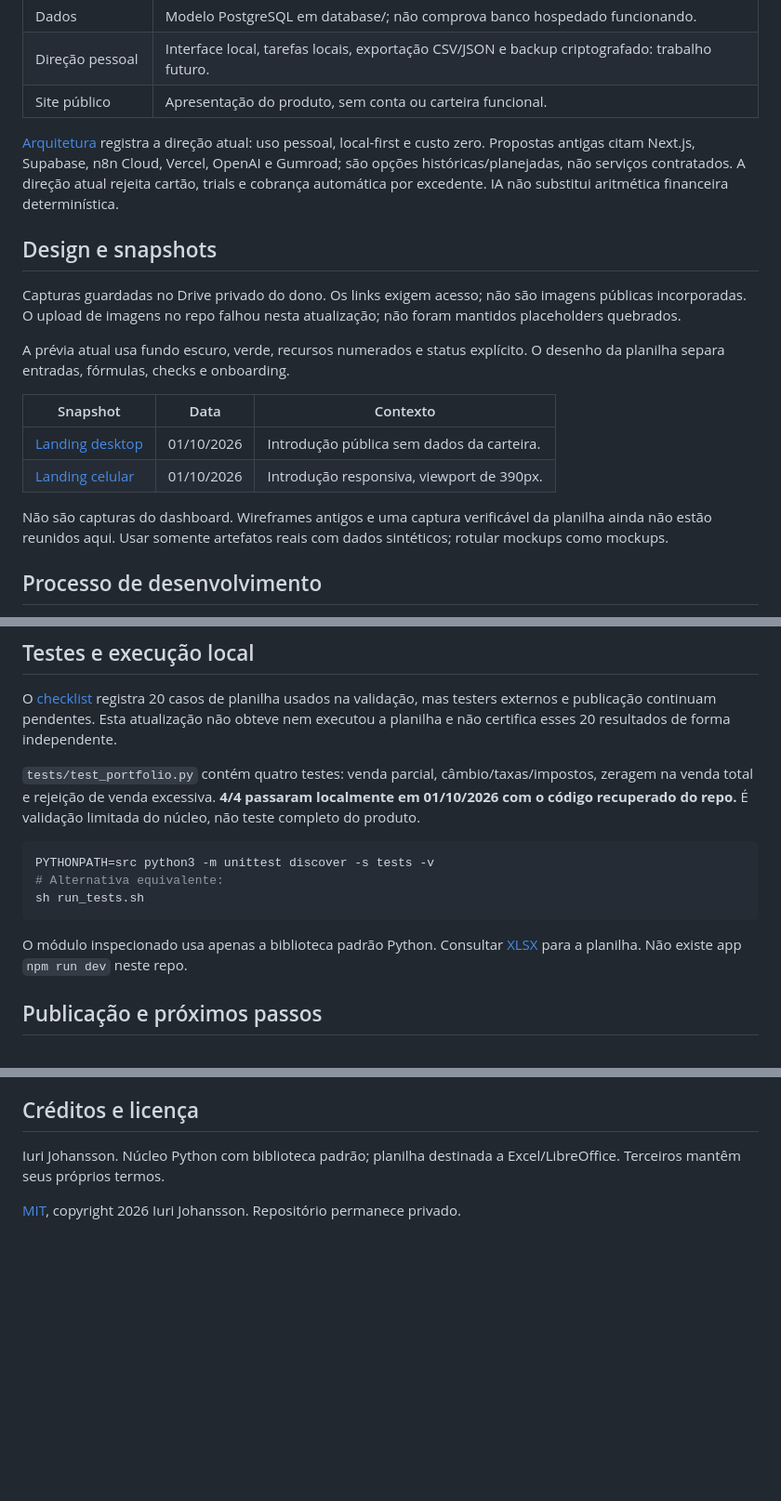
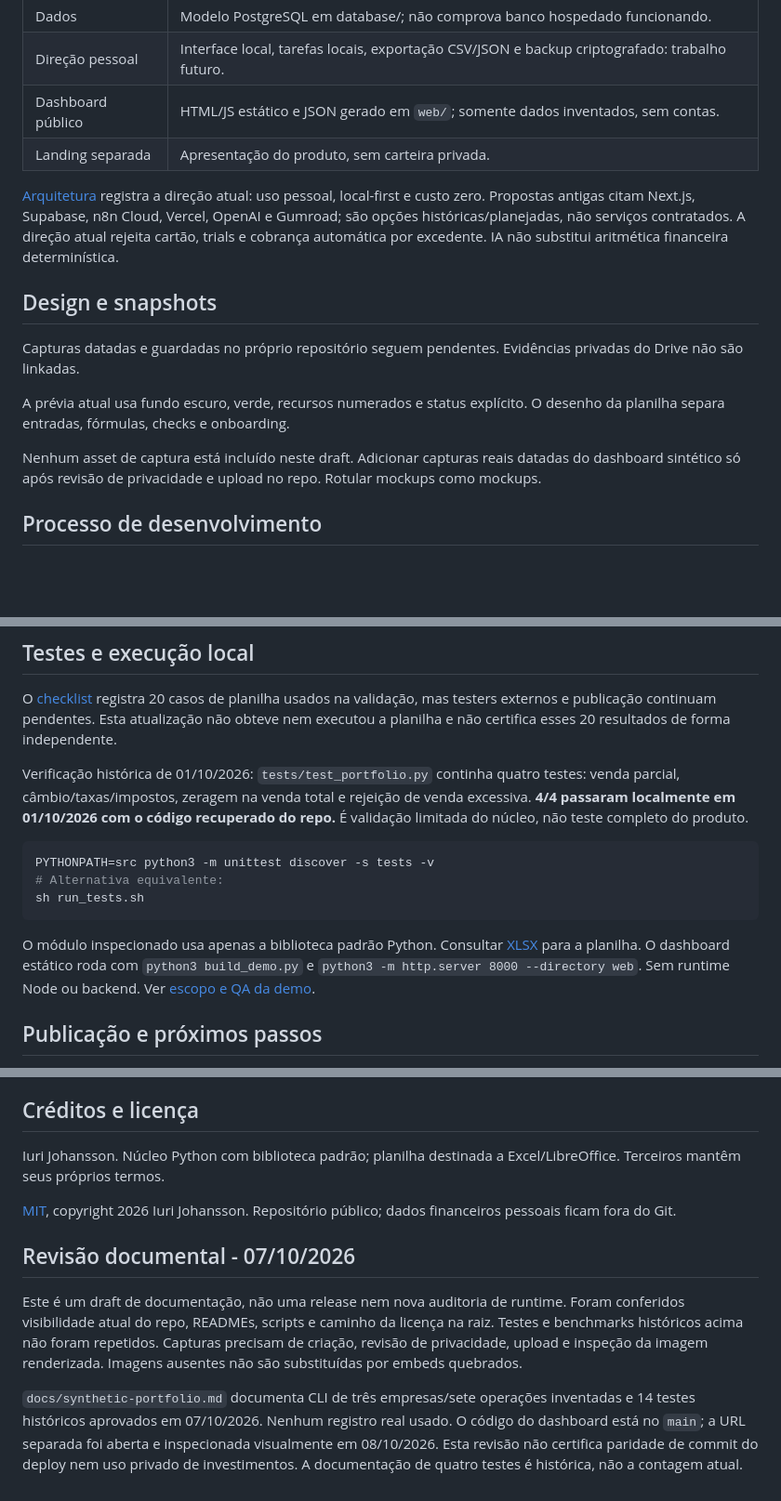
Before and after one commit to iurjoh/investor-os, a Markdown page: README.pt-BR.md, 3 parts joined by grey strips. Shown at 93% size. Rendered like a GitHub page; blank space fills up the shorter version.

Commit message:
Sync approved Portuguese README from main
Atualiza informações sobre a demo do dashboard sintético, revisões de documentação e status do repositório.

````diff
--- a/README.pt-BR.md
+++ b/README.pt-BR.md
@@ -51,22 +52,19 @@ graph TD
 | Base de cálculos | Biblioteca padrão Python e Decimal, em src/investor_os/portfolio.py. |
 | Dados | Modelo PostgreSQL em database/; não comprova banco hospedado funcionando. |
 | Direção pessoal | Interface local, tarefas locais, exportação CSV/JSON e backup criptografado: trabalho futuro. |
-| Site público | Apresentação do produto, sem conta ou carteira funcional. |
+| Dashboard público | HTML/JS estático e JSON gerado em `web/`; somente dados inventados, sem contas. |
+| Landing separada | Apresentação do produto, sem carteira privada. |
 
 [Arquitetura](docs/architecture.md) registra a direção atual: uso pessoal, local-first e custo zero. Propostas antigas citam Next.js, Supabase, n8n Cloud, Vercel, OpenAI e Gumroad; são opções históricas/planejadas, não serviços contratados. A direção atual rejeita cartão, trials e cobrança automática por excedente. IA não substitui aritmética financeira determinística.
 
 ## Design e snapshots
 
-Capturas guardadas no Drive privado do dono. Os links exigem acesso; não são imagens públicas incorporadas. O upload de imagens no repo falhou nesta atualização; não foram mantidos placeholders quebrados.
+Capturas datadas e guardadas no próprio repositório seguem pendentes. Evidências privadas do Drive não são linkadas.
 
 A prévia atual usa fundo escuro, verde, recursos numerados e status explícito. O desenho da planilha separa entradas, fórmulas, checks e onboarding.
 
-| Snapshot | Data | Contexto |
-| --- | --- | --- |
-| [Landing desktop](https://drive.google.com/file/d/1nmM5L_m1S-PdOMEbbOeNIgHnR2rwDtpS/view?usp=drivesdk) | 01/10/2026 | Introdução pública sem dados da carteira. |
-| [Landing celular](https://drive.google.com/file/d/1aNNB_NO_bI5u_5ICVVCJ071dzct47EJP/view?usp=drivesdk) | 01/10/2026 | Introdução responsiva, viewport de 390px. |
 
-Não são capturas do dashboard. Wireframes antigos e uma captura verificável da planilha ainda não estão reunidos aqui. Usar somente artefatos reais com dados sintéticos; rotular mockups como mockups.
+Nenhum asset de captura está incluído neste draft. Adicionar capturas reais datadas do dashboard sintético só após revisão de privacidade e upload no repo. Rotular mockups como mockups.
 
 ## Processo de desenvolvimento
 
@@ -98,7 +96,7 @@ Antes de afirmar velocidade, medir quantidade de dados, tempo de importação/c
 
 O [checklist](product/release-checklist.md) registra 20 casos de planilha usados na validação, mas testers externos e publicação continuam pendentes. Esta atualização não obteve nem executou a planilha e não certifica esses 20 resultados de forma independente.
 
-`tests/test_portfolio.py` contém quatro testes: venda parcial, câmbio/taxas/impostos, zeragem na venda total e rejeição de venda excessiva. **4/4 passaram localmente em 01/10/2026 com o código recuperado do repo.** É validação limitada do núcleo, não teste completo do produto.
+Verificação histórica de 01/10/2026: `tests/test_portfolio.py` continha quatro testes: venda parcial, câmbio/taxas/impostos, zeragem na venda total e rejeição de venda excessiva. **4/4 passaram localmente em 01/10/2026 com o código recuperado do repo.** É validação limitada do núcleo, não teste completo do produto.
 
 ```sh
 PYTHONPATH=src python3 -m unittest discover -s tests -v
@@ -106,7 +104,7 @@ PYTHONPATH=src python3 -m unittest discover -s tests -v
 sh run_tests.sh
 ```
 
-O módulo inspecionado usa apenas a biblioteca padrão Python. Consultar [XLSX](product/xlsx-implementation.md) para a planilha. Não existe app `npm run dev` neste repo.
+O módulo inspecionado usa apenas a biblioteca padrão Python. Consultar [XLSX](product/xlsx-implementation.md) para a planilha. O dashboard estático roda com `python3 build_demo.py` e `python3 -m http.server 8000 --directory web`. Sem runtime Node ou backend. Ver [escopo e QA da demo](docs/web-demo.md).
 
 ## Publicação e próximos passos
 
@@ -136,4 +134,10 @@ Não rotular a planilha como produção antes do gate externo e dos testes de c
 
 Iuri Johansson. Núcleo Python com biblioteca padrão; planilha destinada a Excel/LibreOffice. Terceiros mantêm seus próprios termos.
 
-[MIT](LICENSE), copyright 2026 Iuri Johansson. Repositório permanece privado.
+[MIT](LICENSE), copyright 2026 Iuri Johansson. Repositório público; dados financeiros pessoais ficam fora do Git.
+
+## Revisão documental - 07/10/2026
+
+Este é um draft de documentação, não uma release nem nova auditoria de runtime. Foram conferidos visibilidade atual do repo, READMEs, scripts e caminho da licença na raiz. Testes e benchmarks históricos acima não foram repetidos. Capturas precisam de criação, revisão de privacidade, upload e inspeção da imagem renderizada. Imagens ausentes não são substituídas por embeds quebrados.
+
+`docs/synthetic-portfolio.md` documenta CLI de três empresas/sete operações inventadas e 14 testes históricos aprovados em 07/10/2026. Nenhum registro real usado. O código do dashboard está no `main`; a URL separada foi aberta e inspecionada visualmente em 08/10/2026. Esta revisão não certifica paridade de commit do deploy nem uso privado de investimentos. A documentação de quatro testes é histórica, não a contagem atual.
````
Also changed, not shown: other parts of README.pt-BR.md (+5 -4 lines).
